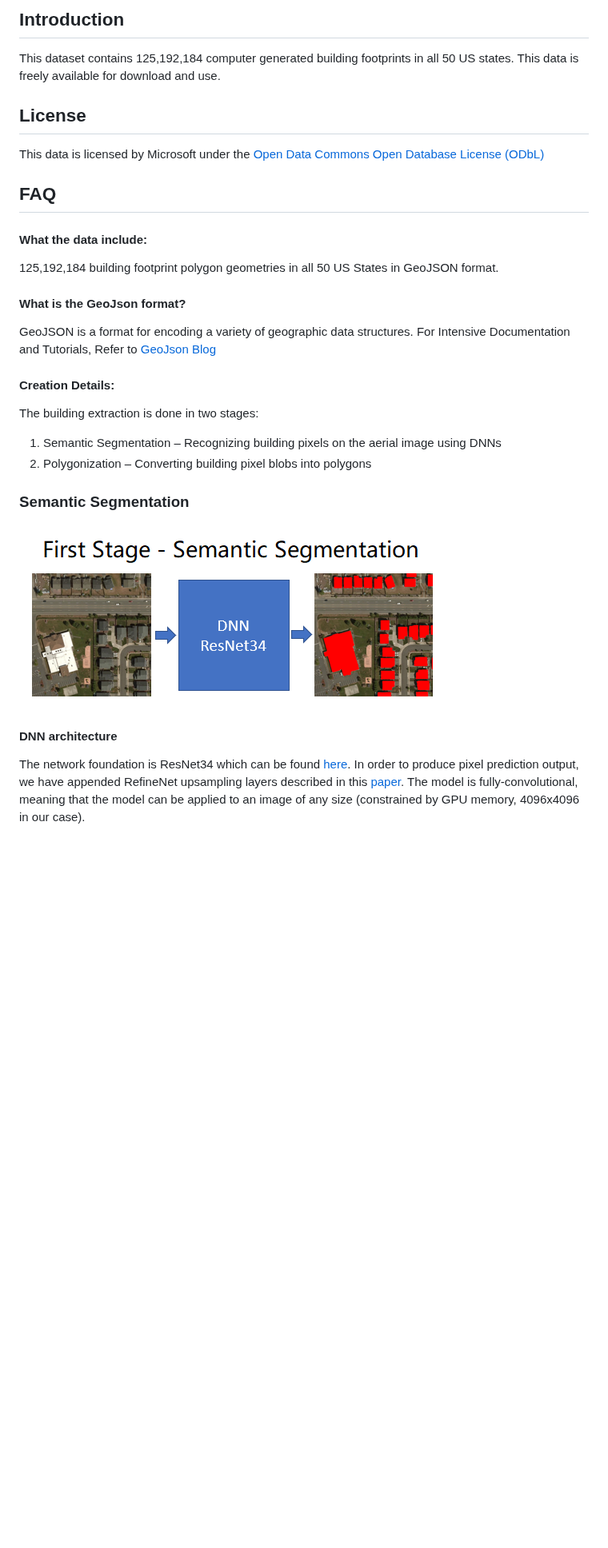
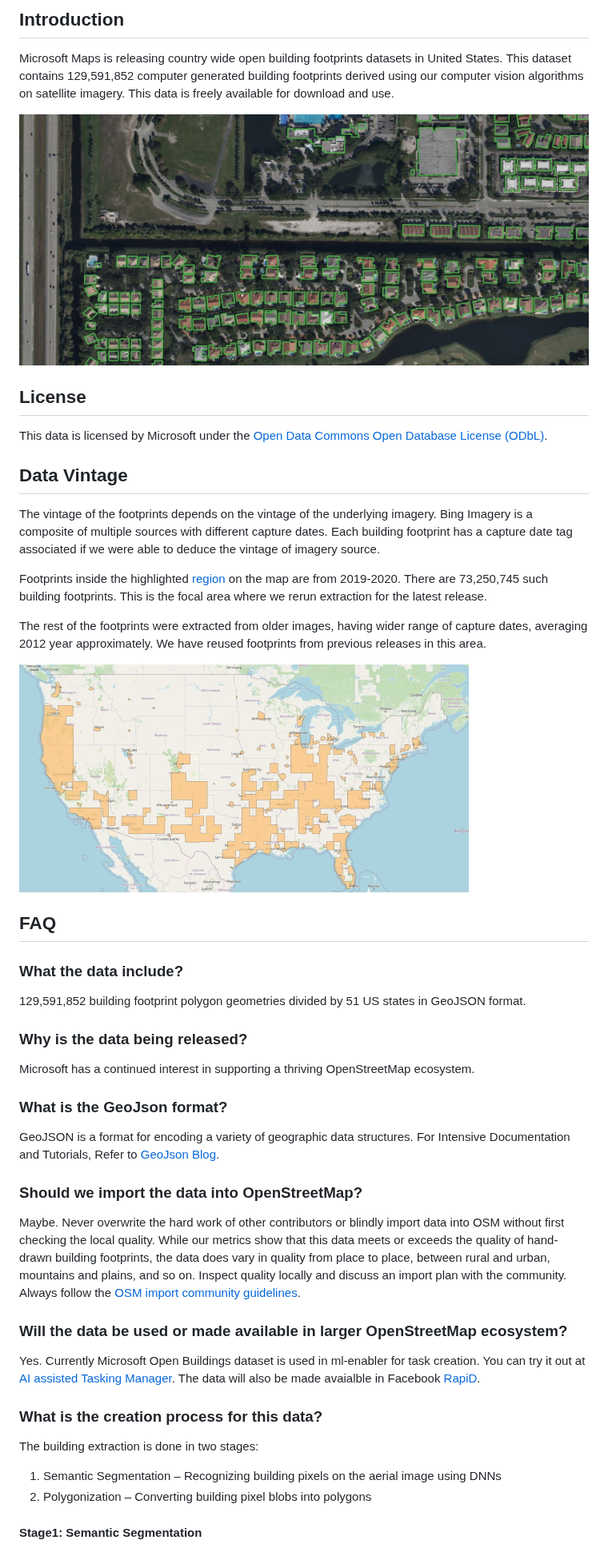
Before and after one commit to microsoft/USBuildingFootprints, a Markdown page: README.md, the part around one of its changes. Shown at 80% size. GitHub-like rendering; pictures changed too: images/example.JPG (added), images/segmentation.png (deleted), images/update_regions.jpg (added); blank space fills up the shorter version.

```diff
--- a/README.md
+++ b/README.md
@@ -1,28 +1,52 @@
-Introduction
--------------------
-This dataset contains 125,192,184 computer generated building footprints in all 50 US states. This data is freely available for download and use.
+## Introduction
 
-License
--------------------
-This data is licensed by Microsoft under the [Open Data Commons Open Database License (ODbL)](https://opendatacommons.org/licenses/odbl/)
+Microsoft Maps is releasing country wide open building footprints datasets in United States. This dataset contains 129,591,852 computer generated building footprints derived using our computer vision algorithms on satellite imagery. This data is freely available for download and use.
+
+![Update regions](/images/example.JPG)
+
+## License
+
+This data is licensed by Microsoft under the [Open Data Commons Open Database License (ODbL)](https://opendatacommons.org/licenses/odbl/).
+
+## Data Vintage
+
+The vintage of the footprints depends on the vintage of the underlying imagery. Bing Imagery is a composite of multiple sources with different capture dates. Each building footprint has a capture date tag associated if we were able to deduce the vintage of imagery source.
+
+Footprints inside the highlighted [region](https://usbuildingdata.blob.core.windows.net/usbuildings-v2/US_areas_L13.geojson) on the map are from 2019-2020. There are 73,250,745 such building footprints. This is the focal area where we rerun extraction for the latest release.
+
+The rest of the footprints were extracted from older images, having wider range of capture dates, averaging 2012 year approximately. We have reused footprints from previous releases in this area.
+
+![Update regions](/images/update_regions.jpg)
 
 ## FAQ
-#### What the data include:
-125,192,184 building footprint polygon geometries in all 50 US States in GeoJSON format.
 
-#### What is the GeoJson format?
+### What the data include?
+
+129,591,852 building footprint polygon geometries divided by 51 US states in GeoJSON format.
+
+### Why is the data being released?
+
+Microsoft has a continued interest in supporting a thriving OpenStreetMap ecosystem.
+
+### What is the GeoJson format?
+
 GeoJSON is a format for encoding a variety of geographic data structures.
-For Intensive Documentation and Tutorials, Refer to [GeoJson Blog](http://geojson.org/)
+For Intensive Documentation and Tutorials, Refer to [GeoJson Blog](http://geojson.org/).
 
-#### Creation Details:
+### Should we import the data into OpenStreetMap?
+
+Maybe. Never overwrite the hard work of other contributors or blindly import data into OSM without first checking the local quality. While our metrics show that this data meets or exceeds the quality of hand-drawn building footprints, the data does vary in quality from place to place, between rural and urban, mountains and plains, and so on. Inspect quality locally and discuss an import plan with the community. Always follow the [OSM import community guidelines](https://wiki.openstreetmap.org/wiki/Import/Guidelines).
+
+### Will the data be used or made available in larger OpenStreetMap ecosystem?
+
+Yes. Currently Microsoft Open Buildings dataset is used in ml-enabler for task creation. You can try it out at [AI assisted Tasking Manager](https://tasks-assisted.hotosm.org/). The data will also be made avaialble in Facebook [RapiD](https://mapwith.ai/rapid#background=Bing&disable_features=boundaries&map=2.00/0.0/0.0).
+
+### What is the creation process for this data?
+
 The building extraction is done in two stages:
-1.	Semantic Segmentation – Recognizing building pixels on the aerial image using DNNs
-2.	Polygonization – Converting building pixel blobs into polygons
-### Semantic Segmentation
-![](/images/segmentation.png)
 
+1. Semantic Segmentation – Recognizing building pixels on the aerial image using DNNs
+2. Polygonization – Converting building pixel blobs into polygons
 
-#### DNN architecture
-The network foundation is ResNet34 which can be found [here](https://github.com/Microsoft/CNTK/blob/master/PretrainedModels/Image.md#resnet). In order to produce pixel prediction output, we have appended RefineNet upsampling layers described in this [paper](https://arxiv.org/abs/1611.06612).
-The model is fully-convolutional, meaning that the model can be applied to an image of any size (constrained by GPU memory, 4096x4096 in our case).
+#### Stage1: Semantic Segmentation
 
```
Also changed, not shown: other parts of README.md (+95 -109 lines), images/polygonization.PNG (deleted), images/polygonization.jpg (added), images/segmentation.jpg (added).
